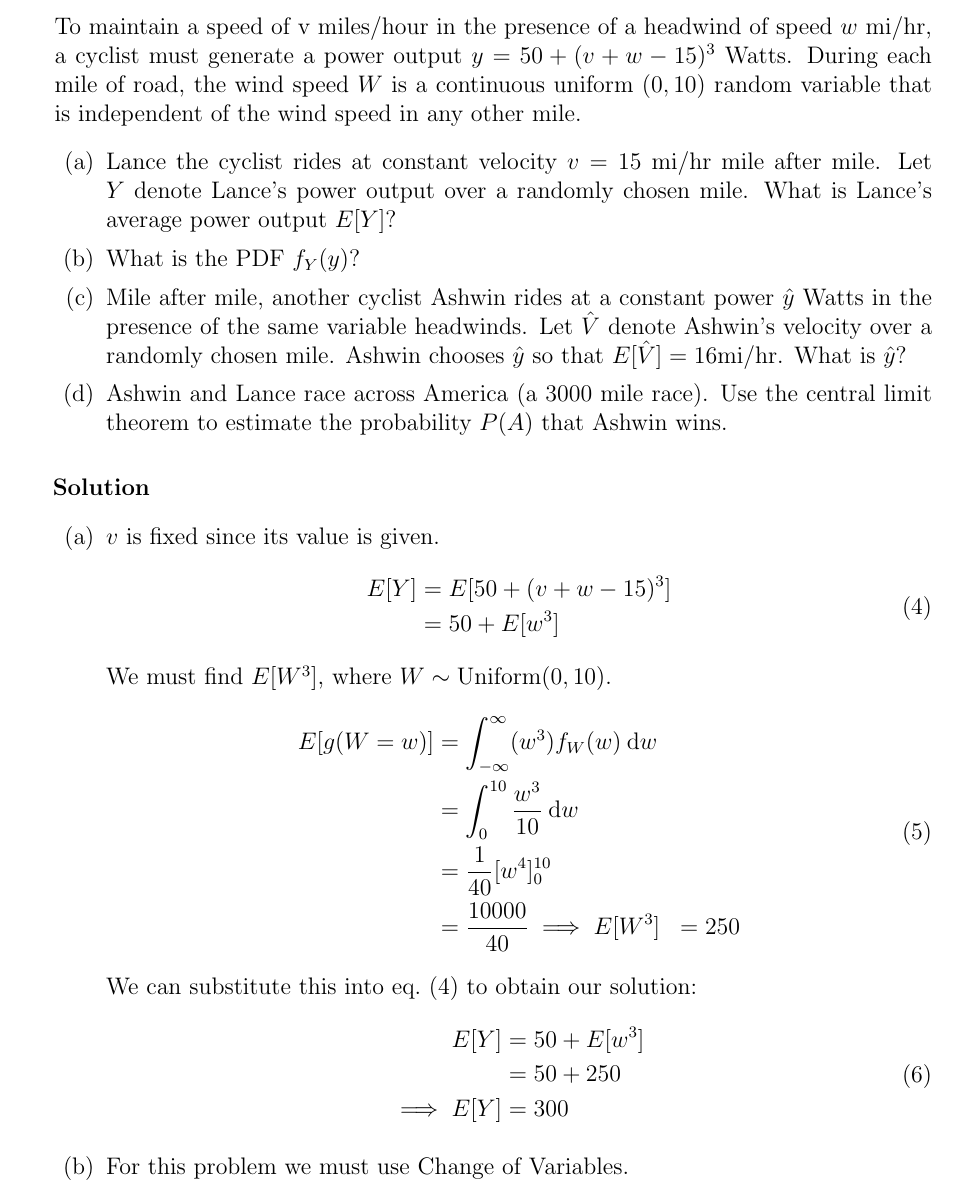
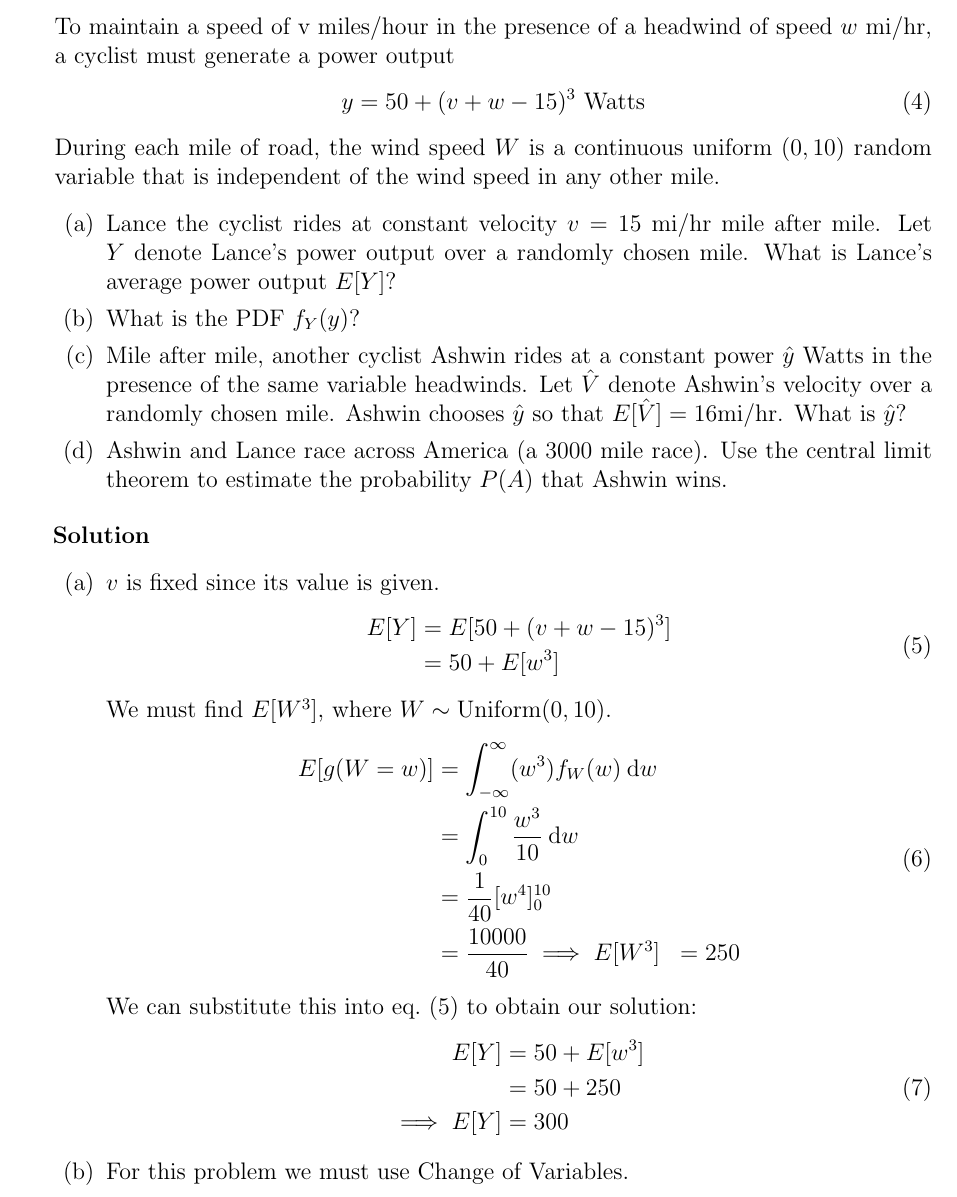
Before and after one commit to hershal/ee351k, a LaTeX problem sheet (homeworks/hw9/writeup.tex): part of page 3 of 6, cut so that both start at the same text. Compiled offline with pdfLaTeX.

Commit message:
minor change in 4 question

```diff
--- a/homeworks/hw9/writeup.tex
+++ b/homeworks/hw9/writeup.tex
@@ -145,8 +145,12 @@
 \item
   \begin{Ex}
     To maintain a speed of v miles/hour in the presence of a headwind
-    of speed $w$ mi/hr, a cyclist must generate a power output $y = 50
-    + (v + w - 15)^3$ Watts. During each mile of road, the wind speed
+    of speed $w$ mi/hr, a cyclist must generate a power output
+    \begin{equation}
+      \label{eq:4-power}
+      y = 50 + (v + w - 15)^3 \text{ Watts}
+    \end{equation}
+    During each mile of road, the wind speed
     $W$ is a continuous uniform $(0,10)$ random variable that is
     independent of the wind speed in any other mile.
     \begin{enumerate}
```
